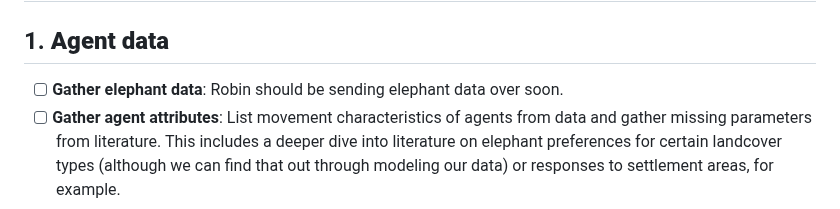
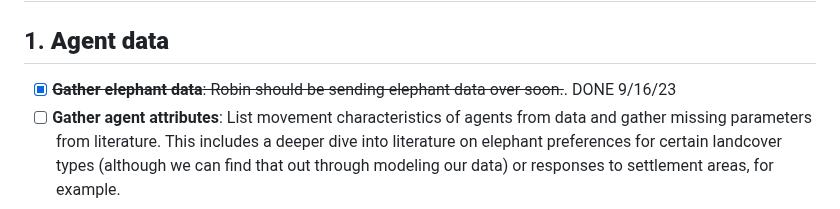
Before and after one commit to margaret-swift/kaza-ele, a Markdown page: README.md, the part around the change. Rendered like a GitHub page.

```diff
--- a/README.md
+++ b/README.md
@@ -7,7 +7,7 @@ Margaret Swift, Robin Naidoo, Steve Osofsky, Shirley Atkinson, ...
 
 # Project steps
 ## 1.	**Agent data**
-  - [ ] **Gather elephant data**: Robin should be sending elephant data over soon.
+  - [x] ~~**Gather elephant data**: Robin should be sending elephant data over soon.~~. DONE 9/16/23
   - [ ] **Gather agent attributes**: List movement characteristics of agents from data and gather missing parameters from literature. This includes a deeper dive into literature on elephant preferences for certain landcover types (although we can find that out through modeling our data) or responses to settlement areas, for example.
 
 ## 2.  **Spatial data**
```
